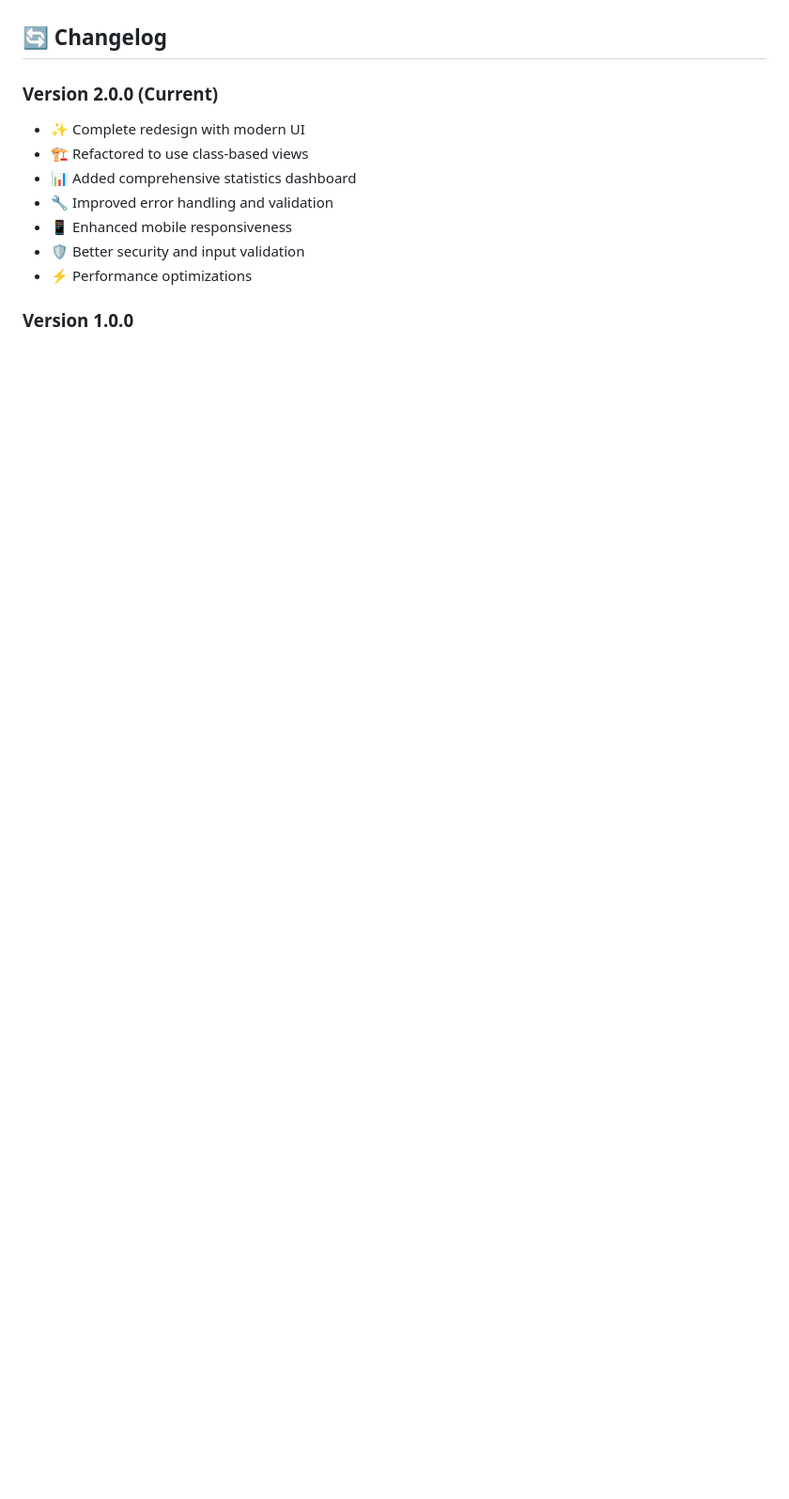
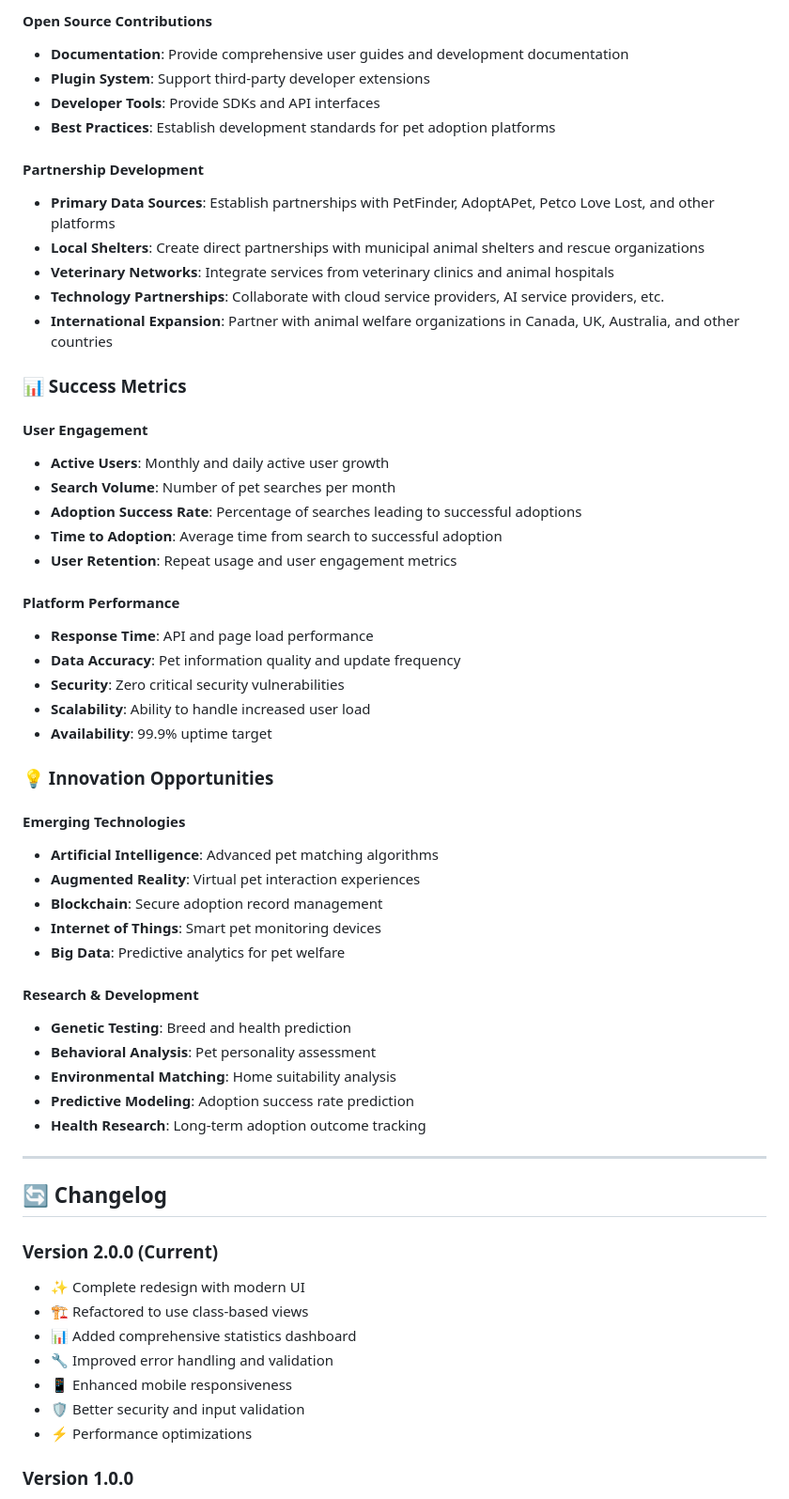
Before and after one commit to cih-lian-liao/pet-finder, a Markdown page: README.md, the part around one of its changes. Shown at 94% size. Drawn GitHub-style; blank space fills up the shorter version.

```diff
--- a/README.md
+++ b/README.md
@@ -259,3 +321,50 @@ If you encounter any issues or have questions:
+#### Open Source Contributions
+- **Documentation**: Provide comprehensive user guides and development documentation
+- **Plugin System**: Support third-party developer extensions
+- **Developer Tools**: Provide SDKs and API interfaces
+- **Best Practices**: Establish development standards for pet adoption platforms
+
+#### Partnership Development
+- **Primary Data Sources**: Establish partnerships with PetFinder, AdoptAPet, Petco Love Lost, and other platforms
+- **Local Shelters**: Create direct partnerships with municipal animal shelters and rescue organizations
+- **Veterinary Networks**: Integrate services from veterinary clinics and animal hospitals
+- **Technology Partnerships**: Collaborate with cloud service providers, AI service providers, etc.
+- **International Expansion**: Partner with animal welfare organizations in Canada, UK, Australia, and other countries
+
+### 📊 Success Metrics
+
+#### User Engagement
+- **Active Users**: Monthly and daily active user growth
+- **Search Volume**: Number of pet searches per month
+- **Adoption Success Rate**: Percentage of searches leading to successful adoptions
+- **Time to Adoption**: Average time from search to successful adoption
+- **User Retention**: Repeat usage and user engagement metrics
+
+#### Platform Performance
+- **Response Time**: API and page load performance
+- **Data Accuracy**: Pet information quality and update frequency
+- **Security**: Zero critical security vulnerabilities
+- **Scalability**: Ability to handle increased user load
+- **Availability**: 99.9% uptime target
+
+### 💡 Innovation Opportunities
+
+#### Emerging Technologies
+- **Artificial Intelligence**: Advanced pet matching algorithms
+- **Augmented Reality**: Virtual pet interaction experiences
+- **Blockchain**: Secure adoption record management
+- **Internet of Things**: Smart pet monitoring devices
+- **Big Data**: Predictive analytics for pet welfare
+
+#### Research & Development
+- **Genetic Testing**: Breed and health prediction
+- **Behavioral Analysis**: Pet personality assessment
+- **Environmental Matching**: Home suitability analysis
+- **Predictive Modeling**: Adoption success rate prediction
+- **Health Research**: Long-term adoption outcome tracking
+
+---
+
 ## 🔄 Changelog
 
 ### Version 2.0.0 (Current)
```
Also changed, not shown: other parts of README.md (+62 -0 lines).
